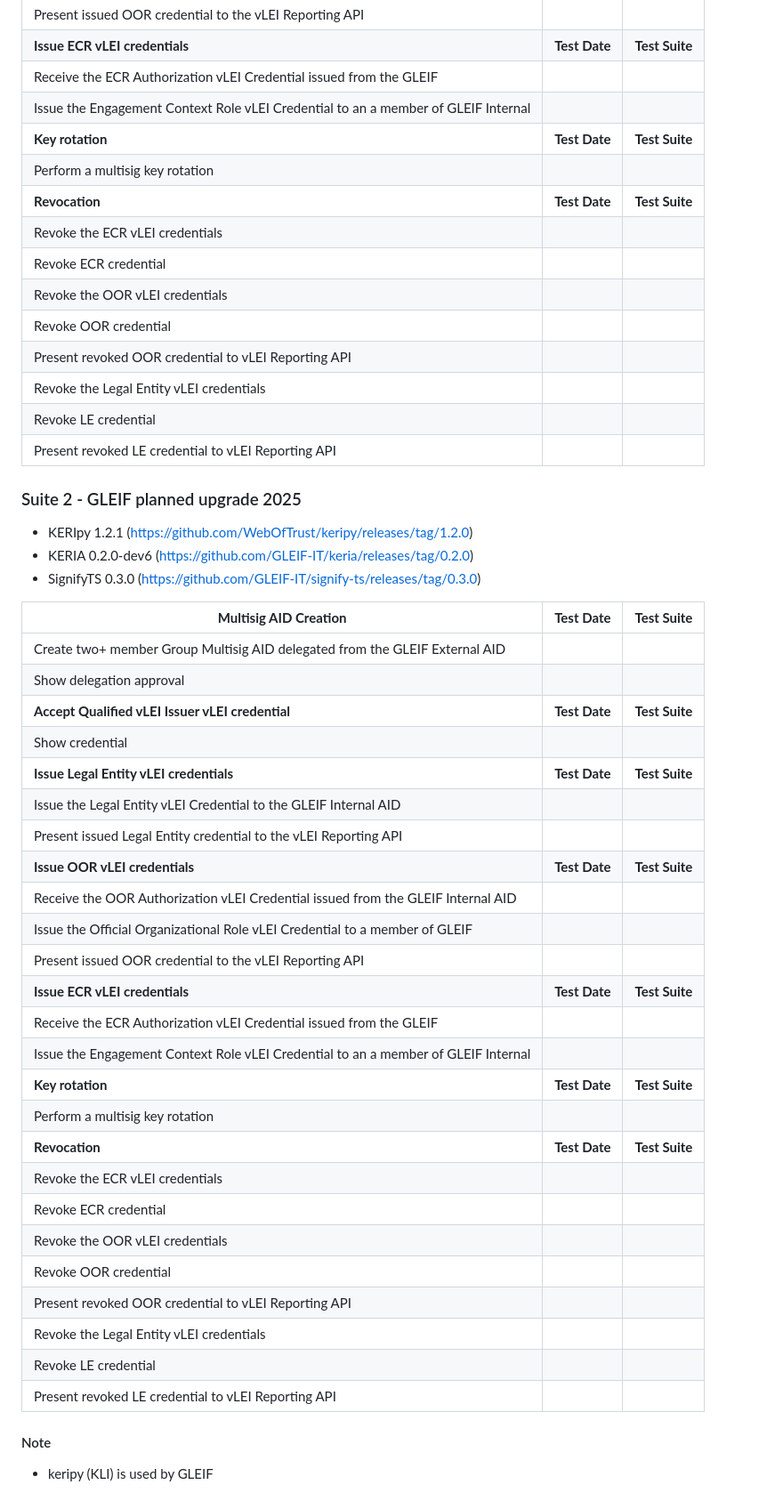
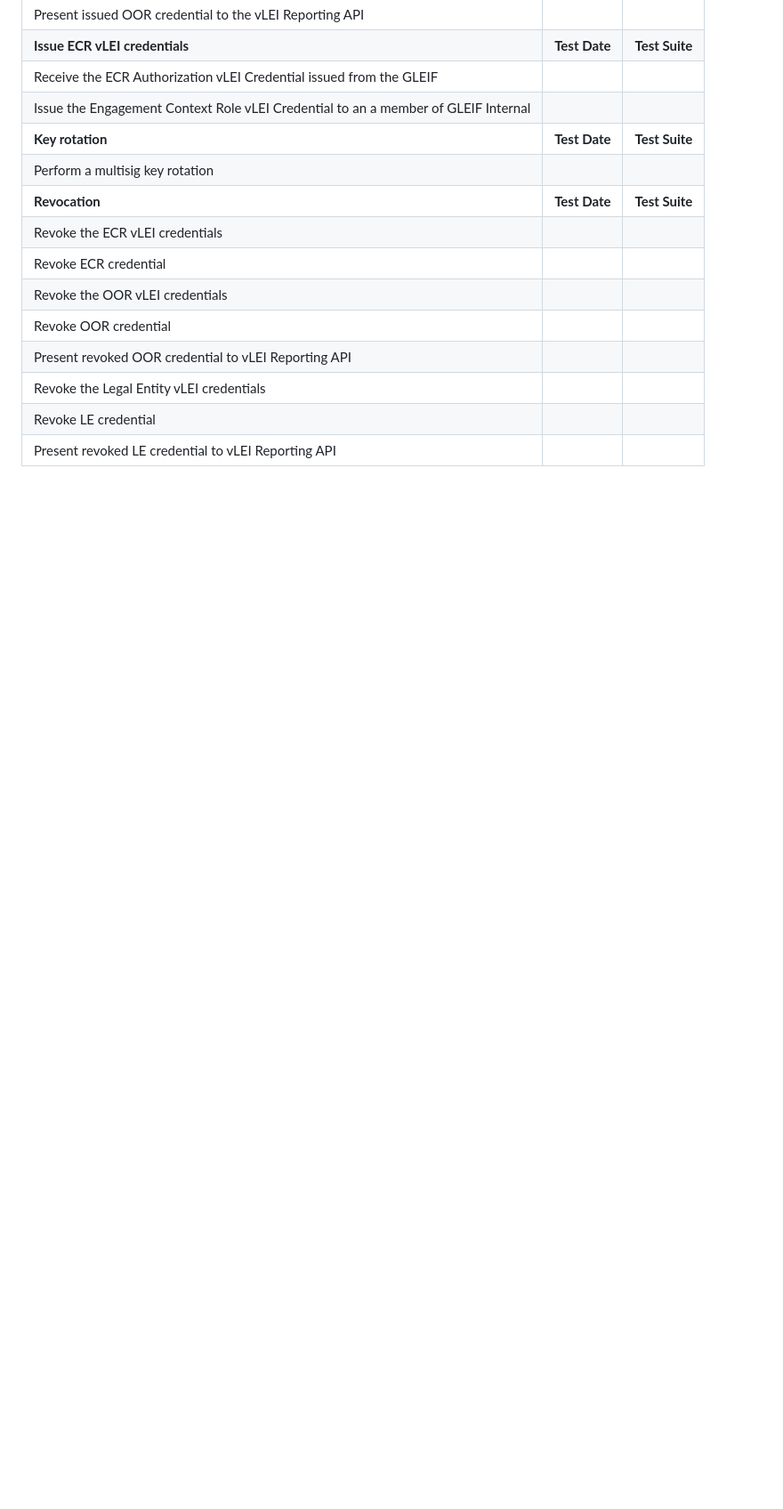
Before and after one commit to GLEIF-IT/qvi-software, a Markdown page: readme.md, the part around one of its changes. Shown at 89% size. Rendered like a GitHub page; blank space fills up the shorter version.

```diff
--- a/readme.md
+++ b/readme.md
@@ -37,39 +39,3 @@ Compatability matrix for Technical Dry Runs
 | Revoke the Legal Entity vLEI credentials                                            |               |                |
 | Revoke LE credential                                                                |               |                |
 | Present revoked LE credential to vLEI Reporting API                                 |               |                |
-
-### Suite 2 - GLEIF planned upgrade 2025
-* KERIpy 1.2.1 (https://github.com/WebOfTrust/keripy/releases/tag/1.2.0)
-* KERIA 0.2.0-dev6 (https://github.com/GLEIF-IT/keria/releases/tag/0.2.0)
-* SignifyTS 0.3.0 (https://github.com/GLEIF-IT/signify-ts/releases/tag/0.3.0)
-
-| **Multisig AID Creation**                                                           | **Test Date** | **Test Suite** |
-|-------------------------------------------------------------------------------------|---------------|----------------|
-| Create two+ member Group Multisig AID delegated from the GLEIF External AID         |               |                |
-| Show delegation approval                                                            |               |                |
-| **Accept Qualified vLEI Issuer vLEI credential**                                    | **Test Date** | **Test Suite** |
-| Show credential                                                                     |               |                |
-| **Issue Legal Entity vLEI credentials**                                             | **Test Date** | **Test Suite** |
-| Issue the Legal Entity vLEI Credential to the GLEIF Internal AID                    |               |                |
-| Present issued Legal Entity credential to the vLEI Reporting API                    |               |                |
-| **Issue OOR vLEI credentials**                                                      | **Test Date** | **Test Suite** |
-| Receive the OOR Authorization vLEI Credential issued from the GLEIF Internal AID    |               |                |
-| Issue the Official Organizational Role vLEI Credential to a member of GLEIF         |               |                |
-| Present issued OOR credential to the vLEI Reporting API                             |               |                |
-| **Issue ECR vLEI credentials**                                                      | **Test Date** | **Test Suite** |
-| Receive the ECR Authorization vLEI Credential issued from the GLEIF                 |               |                |
-| Issue the Engagement Context Role vLEI Credential to an a member of GLEIF Internal  |               |                |
-| **Key rotation**                                                                    | **Test Date** | **Test Suite** |
-| Perform a multisig key rotation                                                     |               |                |
-| **Revocation**                                                                      | **Test Date** | **Test Suite** |
-| Revoke the ECR vLEI credentials                                                     |               |                |
-| Revoke ECR credential                                                               |               |                |
-| Revoke the OOR vLEI credentials                                                     |               |                |
-| Revoke OOR credential                                                               |               |                |
-| Present revoked OOR credential to vLEI Reporting API                                |               |                |
-| Revoke the Legal Entity vLEI credentials                                            |               |                |
-| Revoke LE credential                                                                |               |                |
-| Present revoked LE credential to vLEI Reporting API                                 |               |                |
-
-#### Note
- * keripy (KLI) is used by GLEIF
```
Also changed, not shown: other parts of readme.md (+5 -3 lines).
